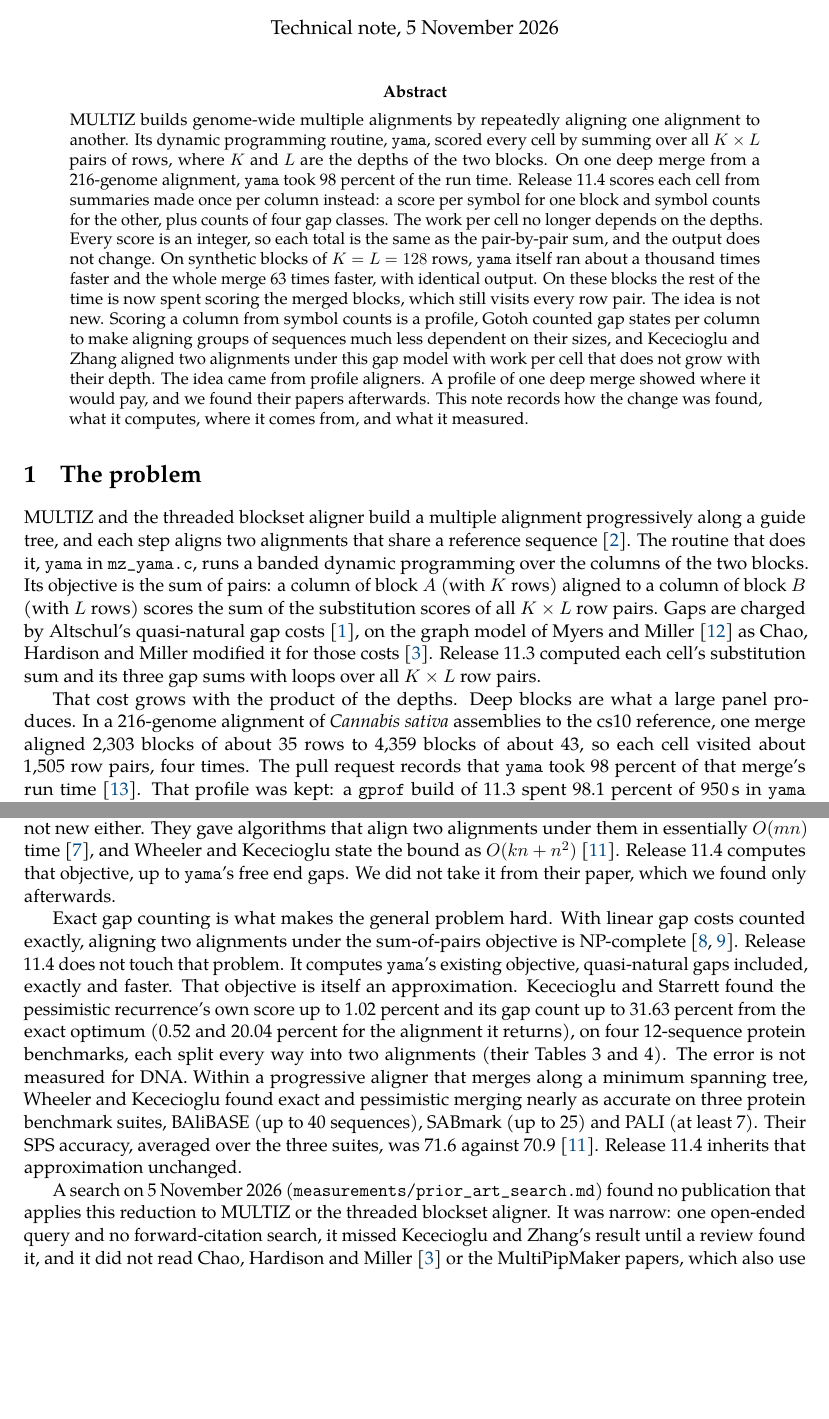
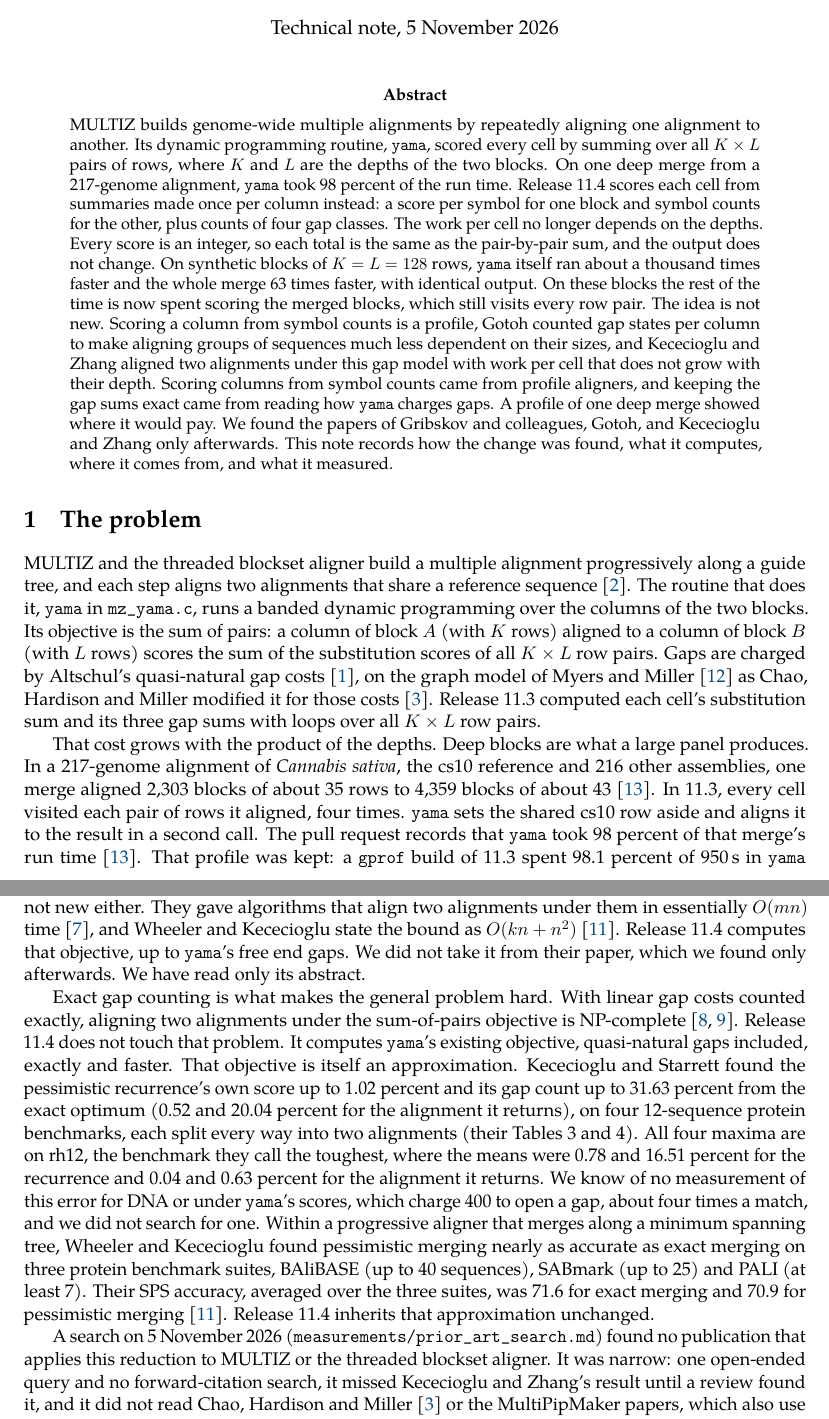
Before and after one commit to richard-burhans/technical-notes, a LaTeX paper (multiz-column-counts/paper/multiz_column_counts.tex): two parts of pages 1 and 6 of 8, joined at a grey line, cut so that both start at the same text, the shorter picture padded with empty space. Compiled offline with pdfLaTeX.

Commit message:
multiz-column-counts: round 21 corrections
217-genome at every site. The Kececioglu-Starrett sentence gains rh12 and its means, and the
DNA sentence becomes a disclosed non-search. The origin credits profile aligners with symbol
counting and reading yama with the exact gap sums. The 1,505 row pairs per cell (a product of
medians counting cs10 twice) is removed from the text and Figure 1. Third whole-piece run named
(54 and 43). Kececioglu-Zhang: abstract only. Wheeler-Kececioglu direction made explicit.

Co-Authored-By: Claude Opus 5.5 <noreply@anthropic.com>

```diff
--- a/multiz-column-counts/paper/multiz_column_counts.tex
+++ b/multiz-column-counts/paper/multiz_column_counts.tex
@@ -28,7 +28,7 @@
 \begin{abstract}
 \noindent MULTIZ builds genome-wide multiple alignments by repeatedly aligning one alignment to another. Its dynamic
 programming routine, \code{yama}, scored every cell by summing over all $K \times L$ pairs of rows, where $K$ and $L$
-are the depths of the two blocks. On one deep merge from a 216-genome alignment, \code{yama} took 98 percent of the
+are the depths of the two blocks. On one deep merge from a 217-genome alignment, \code{yama} took 98 percent of the
 run time. Release 11.4 scores each cell from summaries made once per column instead: a score per symbol for one block
 and symbol counts for the other, plus counts of four gap classes. The work per cell no longer depends on the depths.
 Every score is an integer, so each total is the same as the pair-by-pair sum, and the output does not change. On
@@ -36,8 +36,7 @@ synthetic blocks of $K = L = 128$ rows, \code{yama} itself ran about a thousand
 times faster, with identical output. On these blocks the rest of the time is now spent scoring the merged blocks,
 which still visits every row pair. The idea is not new. Scoring a column from symbol counts is a profile, Gotoh
 counted gap states per column to make aligning groups of sequences much less dependent on their sizes, and Kececioglu
-and Zhang aligned two alignments under this gap model with work per cell that does not grow with their depth. The idea came from
-profile aligners. A profile of one deep merge showed where it would pay, and we found their papers afterwards. This note records how the change was found,
+and Zhang aligned two alignments under this gap model with work per cell that does not grow with their depth. Scoring columns from symbol counts came from profile aligners, and keeping the gap sums exact came from reading how \code{yama} charges gaps. A profile of one deep merge showed where it would pay. We found the papers of Gribskov and colleagues, Gotoh, and Kececioglu and Zhang only afterwards. This note records how the change was found,
 what it computes, where it comes from, and what it measured.
 \end{abstract}
 
@@ -51,8 +50,6 @@ substitution scores of all $K \times L$ row pairs. Gaps are charged by Altschul'
 graph model of Myers and Miller~\cite{myers1989} as Chao, Hardison and Miller modified it for those costs~\cite{chao1994}. Release 11.3 computed each cell's substitution
 sum and its three gap sums with loops over all $K \times L$ row pairs.
 
-That cost grows with the product of the depths. Deep blocks are what a large panel produces. In a 216-genome
-alignment of \emph{Cannabis sativa} assemblies to the cs10 reference, one merge aligned 2,303 blocks of about 35
-rows to 4,359 blocks of about 43, so each cell visited about 1,505 row pairs, four times. The pull request records
+That cost grows with the product of the depths. Deep blocks are what a large panel produces. In a 217-genome alignment of \emph{Cannabis sativa}, the cs10 reference and 216 other assemblies, one merge aligned 2,303 blocks of about 35 rows to 4,359 blocks of about 43~\cite{multiz28}. In 11.3, every cell visited each pair of rows it aligned, four times. \code{yama} sets the shared cs10 row aside and aligns it to the result in a second call. The pull request records
 that \code{yama} took 98 percent of that merge's run time~\cite{multiz28}. That profile was kept: a \code{gprof} build of 11.3 spent
 98.1 percent of 950\,s in \code{yama} (\code{measurements/gprof\_deepmerge\_v11.3.txt}). The host and its other load
@@ -223,18 +217,13 @@ so the states reduce to four classes.
 For quasi-natural gap counts, which Kececioglu and Zhang call pessimistic, the combination is not new either. They
 gave algorithms that align two alignments under them in essentially $O(mn)$ time~\cite{kececioglu1998}, and Wheeler
 and Kececioglu state the bound as $O(kn + n^2)$~\cite{wheeler2007}. Release 11.4 computes that objective, up to
-\code{yama}'s free end gaps. We did not take it from their paper, which we found only afterwards.
+\code{yama}'s free end gaps. We did not take it from their paper, which we found only afterwards. We have read only its abstract.
 
 Exact gap counting is what makes the general problem hard. With linear gap costs counted exactly, aligning two
 alignments under the sum-of-pairs objective is NP-complete~\cite{kececioglu2004,ma2003}. Release 11.4 does not touch
 that problem. It computes \code{yama}'s existing objective, quasi-natural gaps included, exactly and faster. That
-objective is itself an approximation. Kececioglu and Starrett found the pessimistic recurrence's own score up to 1.02
-percent and its gap count up to 31.63 percent from the exact optimum (0.52 and 20.04 percent for the alignment it
-returns), on four 12-sequence protein benchmarks, each split every way into two alignments (their Tables~3 and~4). The
-error is not measured for DNA. Within a progressive aligner that merges along a minimum spanning tree, Wheeler and Kececioglu found exact and
-pessimistic merging nearly as accurate on three protein benchmark suites, BAliBASE (up to 40 sequences), SABmark (up
-to 25) and PALI (at least 7). Their SPS accuracy, averaged over the three suites, was 71.6 against
-70.9~\cite{wheeler2007}. Release 11.4 inherits that approximation
+objective is itself an approximation. Kececioglu and Starrett found the pessimistic recurrence's own score up to 1.02 percent and its gap count up to 31.63 percent from the exact optimum (0.52 and 20.04 percent for the alignment it returns), on four 12-sequence protein benchmarks, each split every way into two alignments (their Tables~3 and~4). All four maxima are on rh12, the benchmark they call the toughest, where the means were 0.78 and 16.51 percent for the recurrence and 0.04 and 0.63 percent for the alignment it returns. We know of no measurement of this error for DNA or under \code{yama}'s scores, which charge 400 to open a gap, about four times a match, and we did not search for one. Within a progressive aligner that merges along a minimum spanning tree, Wheeler and Kececioglu found pessimistic merging nearly as accurate as exact merging on three protein benchmark suites, BAliBASE (up to 40 sequences), SABmark (up
+to 25) and PALI (at least 7). Their SPS accuracy, averaged over the three suites, was 71.6 for exact merging and 70.9 for pessimistic merging~\cite{wheeler2007}. Release 11.4 inherits that approximation
 unchanged.
 
 A search on 5 November 2026 (\code{measurements/prior\_art\_search.md}) found no publication that applies this
```
Also changed, not shown: multiz-column-counts/measurements/deepmerge_v11.3_time.txt (+2 -1 lines), multiz-column-counts/measurements/prior_art_search.md (+1 -2 lines), multiz-column-counts/README.md, multiz-column-counts/paper/figure1.pdf, multiz-column-counts/paper/figure1.png, multiz-column-counts/paper/figure1.svg, multiz-column-counts/paper/multiz_column_counts.pdf, multiz-column-counts/paper/multiz_column_counts.tex (16 more changed lines), 1 other file.
